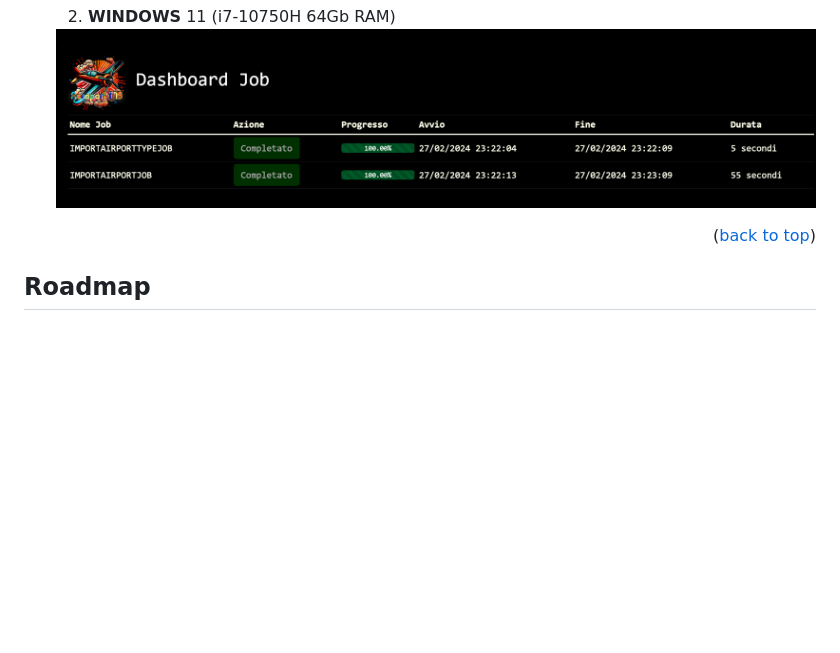
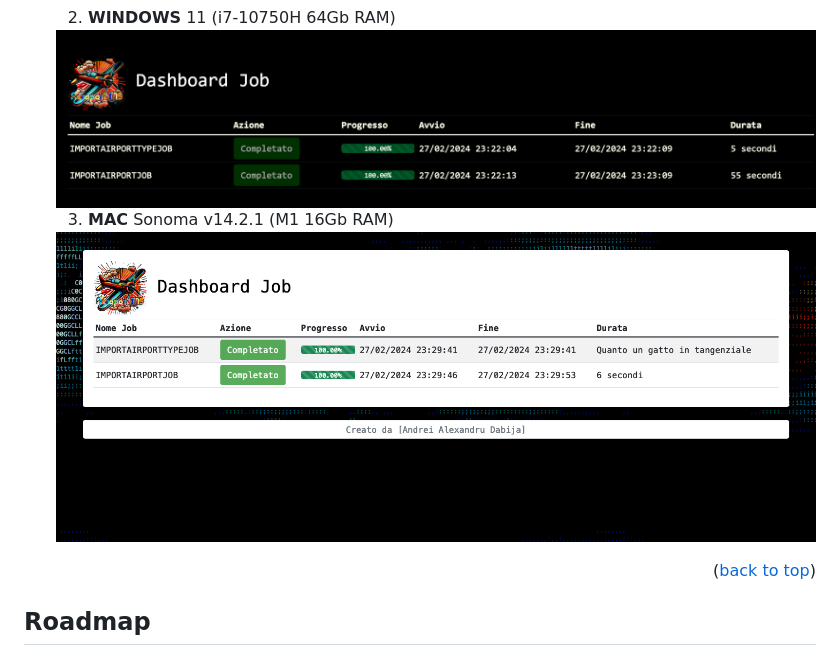
Before and after one commit to XtremeAlex/xtr-aeroport-batch, a Markdown page: README.md, the part around the change. GitHub-like rendering; blank space fills up the shorter version.

Commit message:
ad mac benchmark

```diff
--- a/README.md
+++ b/README.md
@@ -354,6 +354,10 @@ Per utilizzare e contribuire a questo progetto, avrai bisogno di installare:
    2. **WINDOWS** 11 (i7-10750H 64Gb RAM)
      <img src="_assets/images/windows_benchmark.png" alt="_assets/images/windows_benchmark.png" />
 
+
+   3. **MAC** Sonoma v14.2.1 (M1 16Gb RAM)
+     <img src="_assets/images/mac_benchmark.png" alt="_assets/images/mac_benchmark.png" />
+
 <p align="right">(<a href="#readme-top">back to top</a>)</p>
 
 
```
